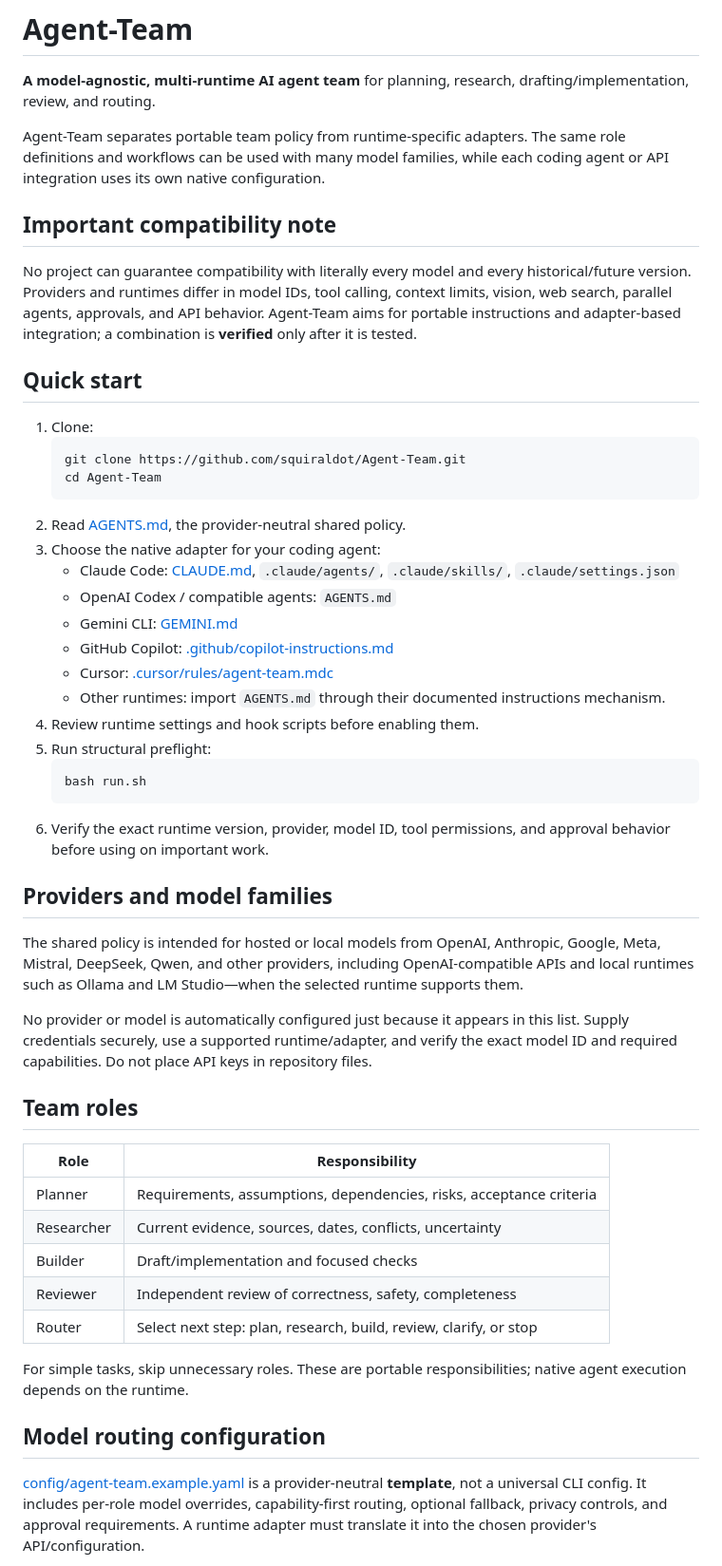
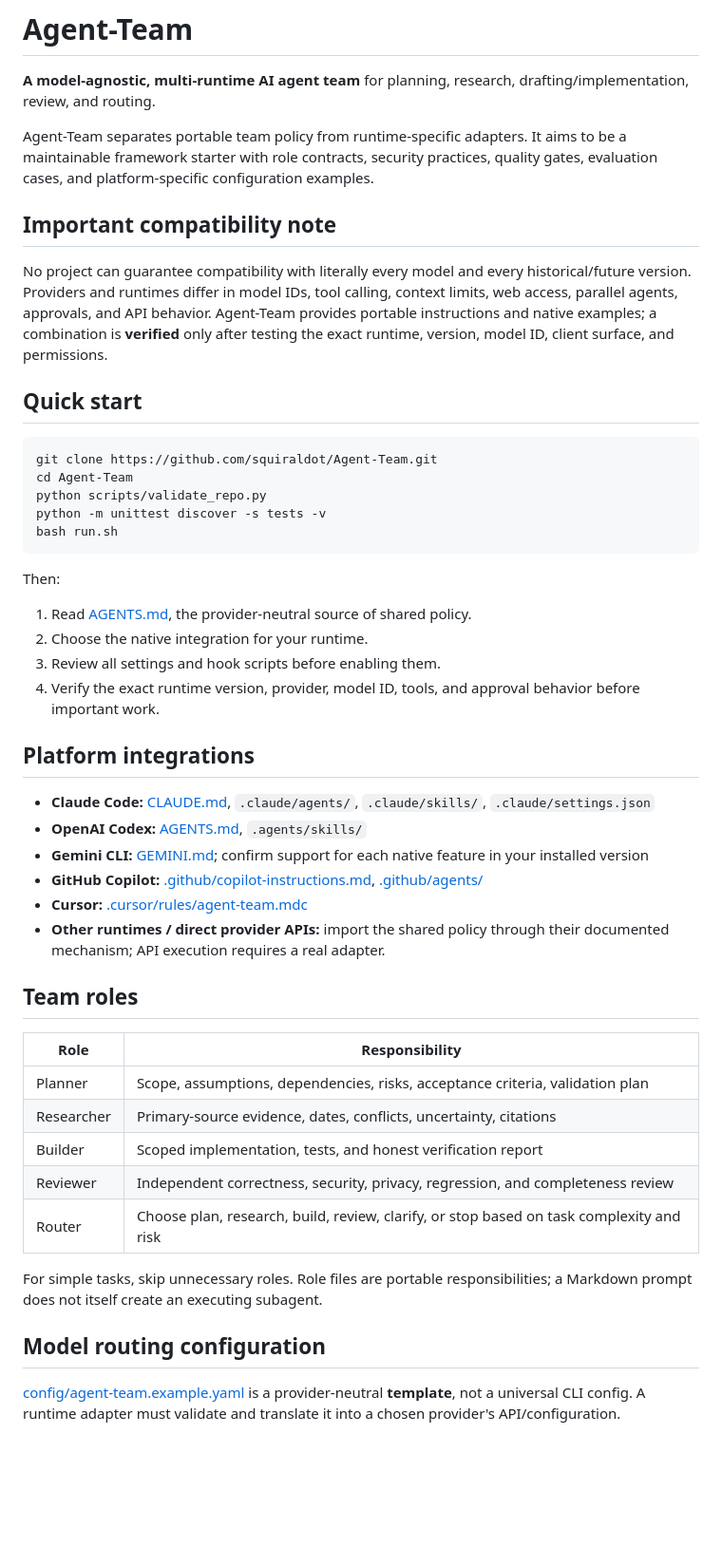
Before and after one commit to squiraldot/Agent-Team, a Markdown page: README.md, the part around one of its changes. Shown at 95% size. Rendered like a GitHub page; blank space fills up the shorter version.

````diff
--- a/README.md
+++ b/README.md
@@ -2,53 +2,50 @@
 
 **A model-agnostic, multi-runtime AI agent team** for planning, research, drafting/implementation, review, and routing.
 
-Agent-Team separates portable team policy from runtime-specific adapters. The same role definitions and workflows can be used with many model families, while each coding agent or API integration uses its own native configuration.
+Agent-Team separates portable team policy from runtime-specific adapters. It aims to be a maintainable framework starter with role contracts, security practices, quality gates, evaluation cases, and platform-specific configuration examples.
 
 ## Important compatibility note
 
-No project can guarantee compatibility with literally every model and every historical/future version. Providers and runtimes differ in model IDs, tool calling, context limits, vision, web search, parallel agents, approvals, and API behavior. Agent-Team aims for portable instructions and adapter-based integration; a combination is **verified** only after it is tested.
+No project can guarantee compatibility with literally every model and every historical/future version. Providers and runtimes differ in model IDs, tool calling, context limits, web access, parallel agents, approvals, and API behavior. Agent-Team provides portable instructions and native examples; a combination is **verified** only after testing the exact runtime, version, model ID, client surface, and permissions.
 
 ## Quick start
 
-1. Clone:
-   ```bash
-   git clone https://github.com/squiraldot/Agent-Team.git
-   cd Agent-Team
-   ```
-2. Read [AGENTS.md](AGENTS.md), the provider-neutral shared policy.
-3. Choose the native adapter for your coding agent:
-   - Claude Code: [CLAUDE.md](CLAUDE.md), `.claude/agents/`, `.claude/skills/`, `.claude/settings.json`
-   - OpenAI Codex / compatible agents: `AGENTS.md`
-   - Gemini CLI: [GEMINI.md](GEMINI.md)
-   - GitHub Copilot: [.github/copilot-instructions.md](.github/copilot-instructions.md)
-   - Cursor: [.cursor/rules/agent-team.mdc](.cursor/rules/agent-team.mdc)
-   - Other runtimes: import `AGENTS.md` through their documented instructions mechanism.
-4. Review runtime settings and hook scripts before enabling them.
-5. Run structural preflight:
-   ```bash
-   bash run.sh
-   ```
-6. Verify the exact runtime version, provider, model ID, tool permissions, and approval behavior before using on important work.
+```bash
+git clone https://github.com/squiraldot/Agent-Team.git
+cd Agent-Team
+python scripts/validate_repo.py
+python -m unittest discover -s tests -v
+bash run.sh
+```
 
-## Providers and model families
+Then:
+1. Read [AGENTS.md](AGENTS.md), the provider-neutral source of shared policy.
+2. Choose the native integration for your runtime.
+3. Review all settings and hook scripts before enabling them.
+4. Verify the exact runtime version, provider, model ID, tools, and approval behavior before important work.
 
-The shared policy is intended for hosted or local models from OpenAI, Anthropic, Google, Meta, Mistral, DeepSeek, Qwen, and other providers, including OpenAI-compatible APIs and local runtimes such as Ollama and LM Studio—when the selected runtime supports them.
+## Platform integrations
 
-No provider or model is automatically configured just because it appears in this list. Supply credentials securely, use a supported runtime/adapter, and verify the exact model ID and required capabilities. Do not place API keys in repository files.
+- **Claude Code:** [CLAUDE.md](CLAUDE.md), `.claude/agents/`, `.claude/skills/`, `.claude/settings.json`
+- **OpenAI Codex:** [AGENTS.md](AGENTS.md), `.agents/skills/`
+- **Gemini CLI:** [GEMINI.md](GEMINI.md); confirm support for each native feature in your installed version
+- **GitHub Copilot:** [.github/copilot-instructions.md](.github/copilot-instructions.md), [.github/agents/](.github/agents/)
+- **Cursor:** [.cursor/rules/agent-team.mdc](.cursor/rules/agent-team.mdc)
+- **Other runtimes / direct provider APIs:** import the shared policy through their documented mechanism; API execution requires a real adapter.
 
 ## Team roles
 
 | Role | Responsibility |
 |---|---|
-| Planner | Requirements, assumptions, dependencies, risks, acceptance criteria |
-| Researcher | Current evidence, sources, dates, conflicts, uncertainty |
-| Builder | Draft/implementation and focused checks |
-| Reviewer | Independent review of correctness, safety, completeness |
-| Router | Select next step: plan, research, build, review, clarify, or stop |
+| Planner | Scope, assumptions, dependencies, risks, acceptance criteria, validation plan |
+| Researcher | Primary-source evidence, dates, conflicts, uncertainty, citations |
+| Builder | Scoped implementation, tests, and honest verification report |
+| Reviewer | Independent correctness, security, privacy, regression, and completeness review |
+| Router | Choose plan, research, build, review, clarify, or stop based on task complexity and risk |
 
-For simple tasks, skip unnecessary roles. These are portable responsibilities; native agent execution depends on the runtime.
+For simple tasks, skip unnecessary roles. Role files are portable responsibilities; a Markdown prompt does not itself create an executing subagent.
 
 ## Model routing configuration
 
-[config/agent-team.example.yaml](config/agent-team.example.yaml) is a provider-neutral **template**, not a universal CLI config. It includes per-role model overrides, capability-first routing, optional fallback, privacy controls, and approval requirements. A runtime adapter must translate it into the chosen provider's API/configuration.
+[config/agent-team.example.yaml](config/agent-team.example.yaml) is a provider-neutral **template**, not a universal CLI config. A runtime adapter must validate and translate it into a chosen provider's API/configuration.
 
````
Also changed, not shown: other parts of README.md (+38 -24 lines).
